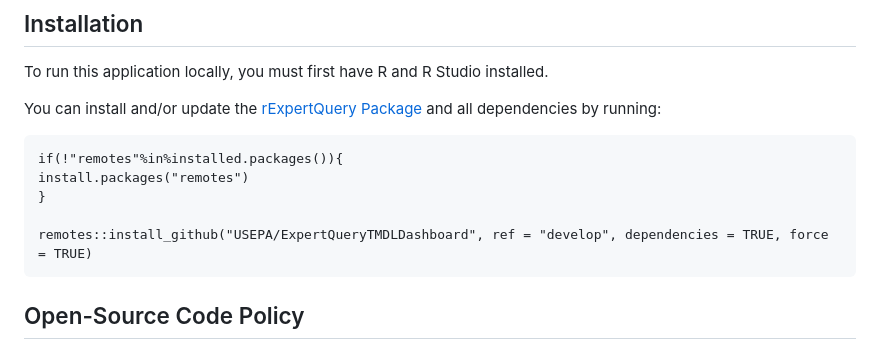
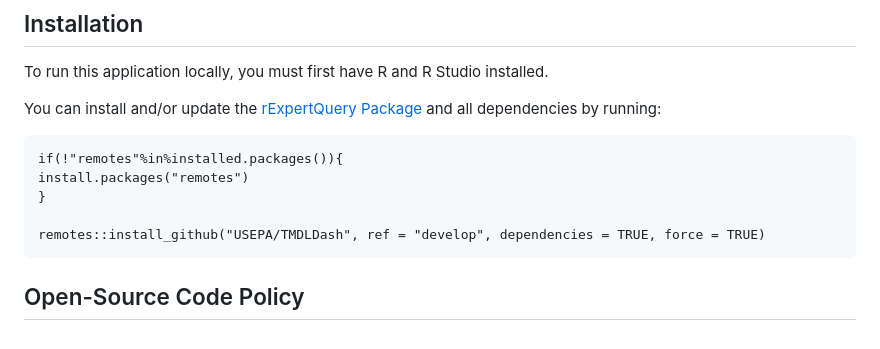
Before and after one commit to USEPA/ExpertQueryTMDLDashboard, a Markdown page: README.md, the part around the change. Rendered like a GitHub page.

````diff
--- a/README.md
+++ b/README.md
@@ -20,7 +20,7 @@ if(!"remotes"%in%installed.packages()){
 install.packages("remotes")
 }
 
-remotes::install_github("USEPA/ExpertQueryTMDLDashboard", ref = "develop", dependencies = TRUE, force = TRUE)
+remotes::install_github("USEPA/TMDLDash", ref = "develop", dependencies = TRUE, force = TRUE)
 ```
 
 ## Open-Source Code Policy
````
